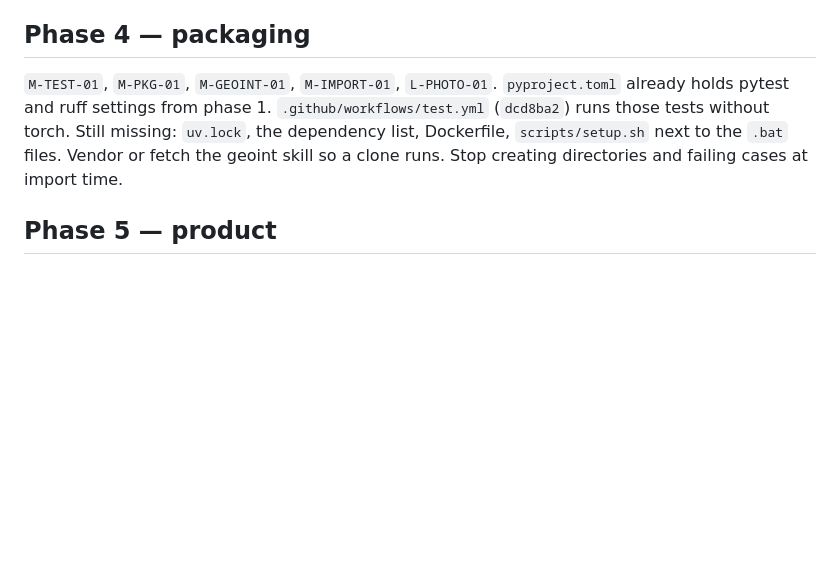
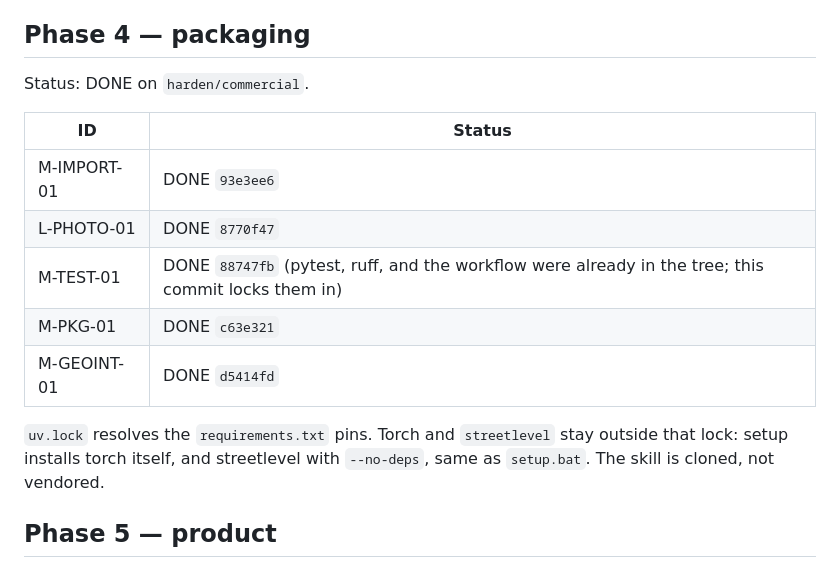
Before and after one commit to kenshln47/SAQR, a Markdown page: PLAN.md, the part around the change. Drawn GitHub-style; blank space fills up the shorter version.

```diff
--- a/PLAN.md
+++ b/PLAN.md
@@ -52,8 +52,17 @@ The event tail is an in-memory index. `case.json` is cached after the first read
 
 ## Phase 4 — packaging
 
-`M-TEST-01`, `M-PKG-01`, `M-GEOINT-01`, `M-IMPORT-01`, `L-PHOTO-01`.
-`pyproject.toml` already holds pytest and ruff settings from phase 1. `.github/workflows/test.yml` (`dcd8ba2`) runs those tests without torch. Still missing: `uv.lock`, the dependency list, Dockerfile, `scripts/setup.sh` next to the `.bat` files. Vendor or fetch the geoint skill so a clone runs. Stop creating directories and failing cases at import time.
+Status: DONE on `harden/commercial`.
+
+| ID | Status |
+|---|---|
+| M-IMPORT-01 | DONE `93e3ee6` |
+| L-PHOTO-01 | DONE `8770f47` |
+| M-TEST-01 | DONE `88747fb` (pytest, ruff, and the workflow were already in the tree; this commit locks them in) |
+| M-PKG-01 | DONE `c63e321` |
+| M-GEOINT-01 | DONE `d5414fd` |
+
+`uv.lock` resolves the `requirements.txt` pins. Torch and `streetlevel` stay outside that lock: setup installs torch itself, and streetlevel with `--no-deps`, same as `setup.bat`. The skill is cloned, not vendored.
 
 ## Phase 5 — product
 
```
Also changed, not shown: AUDIT.md (+10 -0 lines).
